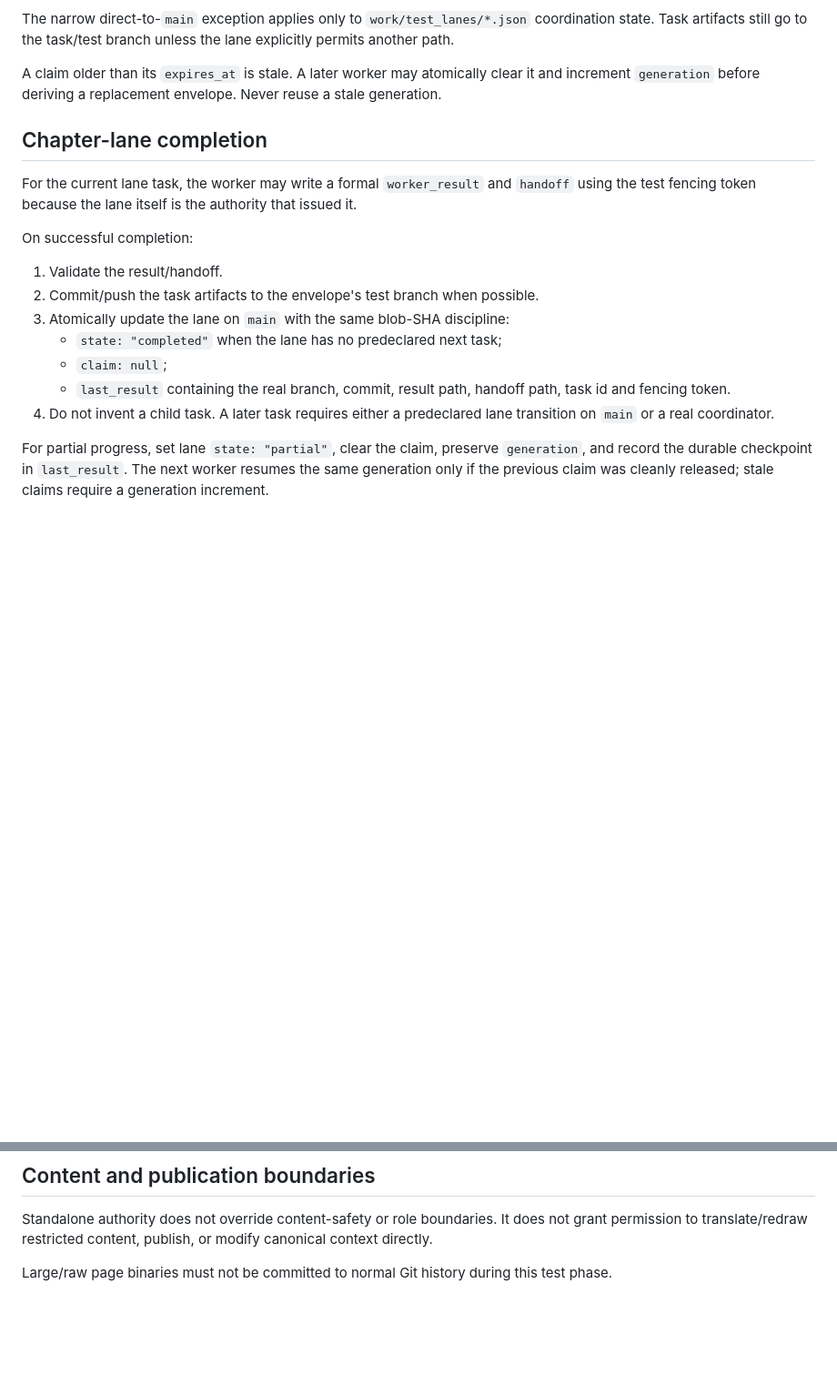
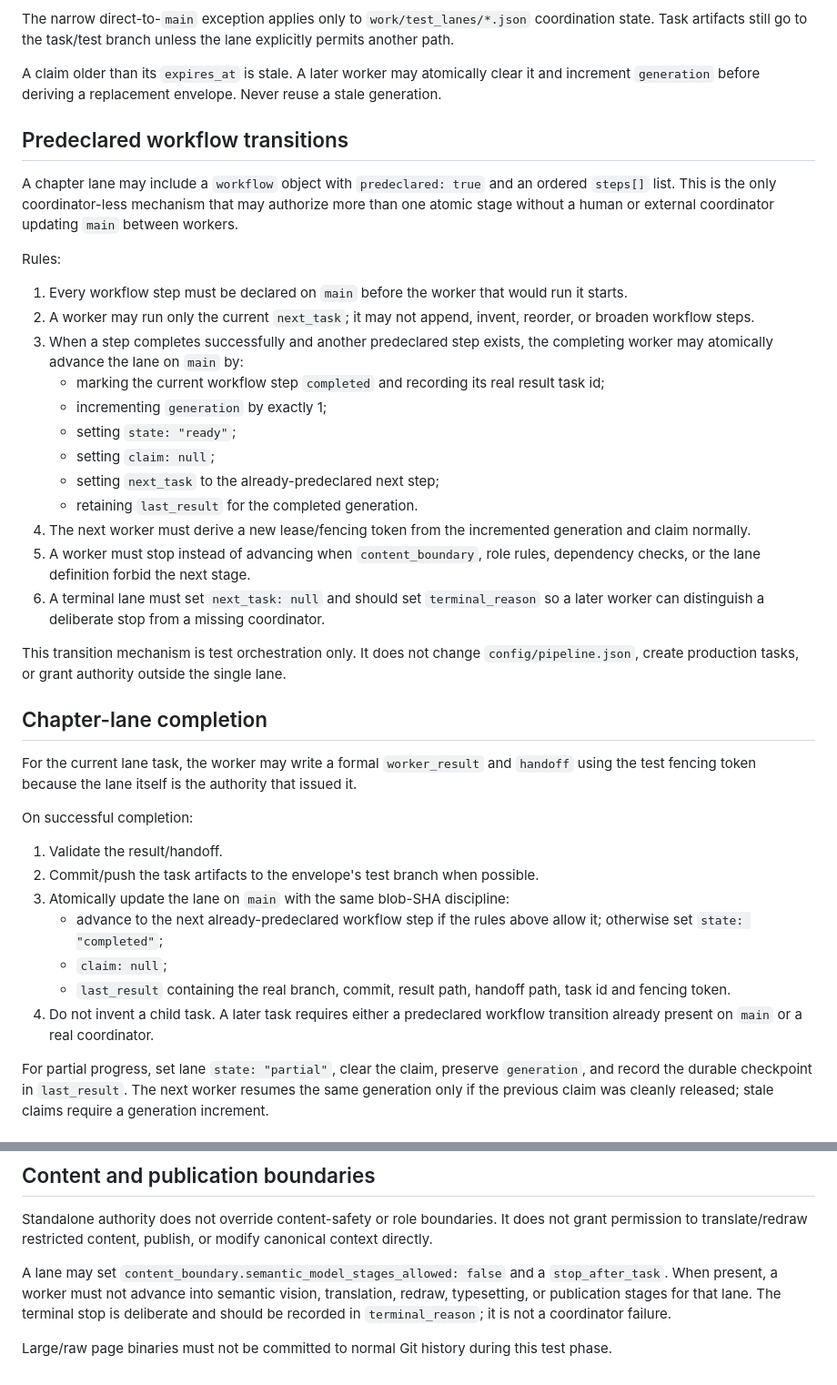
Before and after one commit to tailolicon/manga-tl-factory, a Markdown page: STANDALONE_TEST.md, 2 parts joined by grey strips. Shown at 91% size. Drawn GitHub-style; blank space fills up the shorter version.

Commit message:
docs: allow predeclared standalone lane transitions

```diff
--- a/STANDALONE_TEST.md
+++ b/STANDALONE_TEST.md
@@ -65,6 +65,27 @@ The narrow direct-to-`main` exception applies only to `work/test_lanes/*.json` c
 
 A claim older than its `expires_at` is stale. A later worker may atomically clear it and increment `generation` before deriving a replacement envelope. Never reuse a stale generation.
 
+## Predeclared workflow transitions
+
+A chapter lane may include a `workflow` object with `predeclared: true` and an ordered `steps[]` list. This is the only coordinator-less mechanism that may authorize more than one atomic stage without a human or external coordinator updating `main` between workers.
+
+Rules:
+
+1. Every workflow step must be declared on `main` before the worker that would run it starts.
+2. A worker may run only the current `next_task`; it may not append, invent, reorder, or broaden workflow steps.
+3. When a step completes successfully and another predeclared step exists, the completing worker may atomically advance the lane on `main` by:
+   - marking the current workflow step `completed` and recording its real result task id;
+   - incrementing `generation` by exactly 1;
+   - setting `state: "ready"`;
+   - setting `claim: null`;
+   - setting `next_task` to the already-predeclared next step;
+   - retaining `last_result` for the completed generation.
+4. The next worker must derive a new lease/fencing token from the incremented generation and claim normally.
+5. A worker must stop instead of advancing when `content_boundary`, role rules, dependency checks, or the lane definition forbid the next stage.
+6. A terminal lane must set `next_task: null` and should set `terminal_reason` so a later worker can distinguish a deliberate stop from a missing coordinator.
+
+This transition mechanism is test orchestration only. It does not change `config/pipeline.json`, create production tasks, or grant authority outside the single lane.
+
 ## Chapter-lane completion
 
 For the current lane task, the worker may write a formal `worker_result` and `handoff` using the test fencing token because the lane itself is the authority that issued it.
@@ -74,10 +95,10 @@ On successful completion:
 1. Validate the result/handoff.
 2. Commit/push the task artifacts to the envelope's test branch when possible.
 3. Atomically update the lane on `main` with the same blob-SHA discipline:
-   - `state: "completed"` when the lane has no predeclared next task;
+   - advance to the next already-predeclared workflow step if the rules above allow it; otherwise set `state: "completed"`;
    - `claim: null`;
    - `last_result` containing the real branch, commit, result path, handoff path, task id and fencing token.
-4. Do not invent a child task. A later task requires either a predeclared lane transition on `main` or a real coordinator.
+4. Do not invent a child task. A later task requires either a predeclared workflow transition already present on `main` or a real coordinator.
 
 For partial progress, set lane `state: "partial"`, clear the claim, preserve `generation`, and record the durable checkpoint in `last_result`. The next worker resumes the same generation only if the previous claim was cleanly released; stale claims require a generation increment.
 
@@ -109,4 +130,6 @@ The worker must never claim it committed or pushed unless the write actually suc
 
 Standalone authority does not override content-safety or role boundaries. It does not grant permission to translate/redraw restricted content, publish, or modify canonical context directly.
 
+A lane may set `content_boundary.semantic_model_stages_allowed: false` and a `stop_after_task`. When present, a worker must not advance into semantic vision, translation, redraw, typesetting, or publication stages for that lane. The terminal stop is deliberate and should be recorded in `terminal_reason`; it is not a coordinator failure.
+
 Large/raw page binaries must not be committed to normal Git history during this test phase.
```
